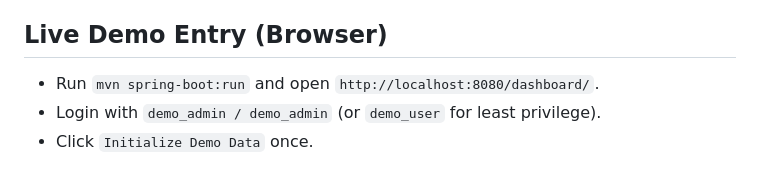
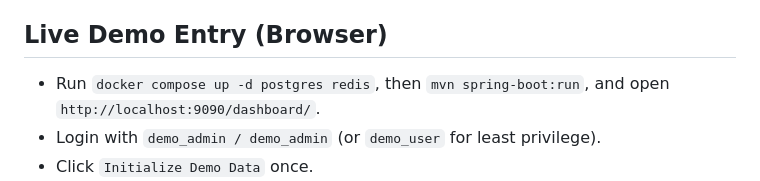
Before and after one commit to MaiHuyHoang592004/corebank-api, a Markdown page: 29-interview-prep.md, the part around the change. Rendered like a GitHub page.

```diff
--- a/29-interview-prep.md
+++ b/29-interview-prep.md
@@ -4,7 +4,7 @@
 "CoreBank is a production-like fintech backend portfolio project built as a modular monolith. I focused on the hard parts that make money systems believable: double-entry thinking, posted vs available balance semantics, payment hold/capture/void, deposit and lending lifecycle flows, idempotency, audit, approvals, reconciliation, outbox, and runtime hardening. The key architectural rule is that PostgreSQL remains the source of truth for money and idempotency, while Kafka and Redis are used only for async transport and short-term acceleration."
 
 ## Live Demo Entry (Browser)
-- Run `mvn spring-boot:run` and open `http://localhost:8080/dashboard/`.
+- Run `docker compose up -d postgres redis`, then `mvn spring-boot:run`, and open `http://localhost:9090/dashboard/`.
 - Login with `demo_admin / demo_admin` (or `demo_user` for least privilege).
 - Click `Initialize Demo Data` once.
 - Execute one flow per tab: Payment, Transfer, Deposit, Lending.
```
Also changed, not shown: 28-demo-script.md (+2 -1 lines), README.md (+4 -3 lines).
